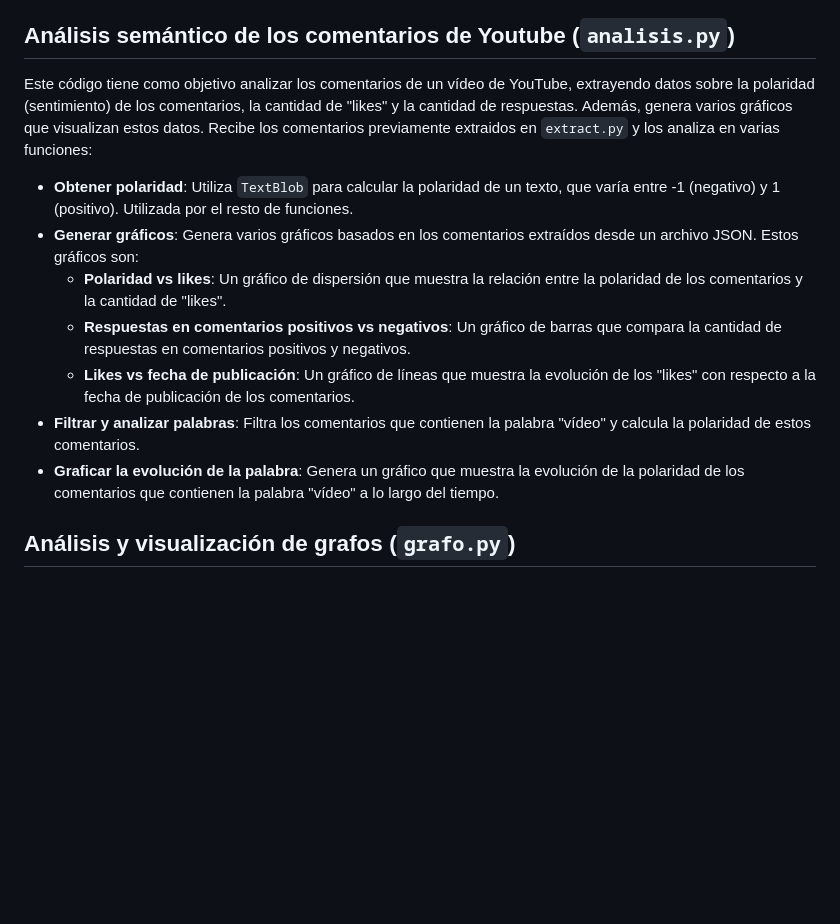
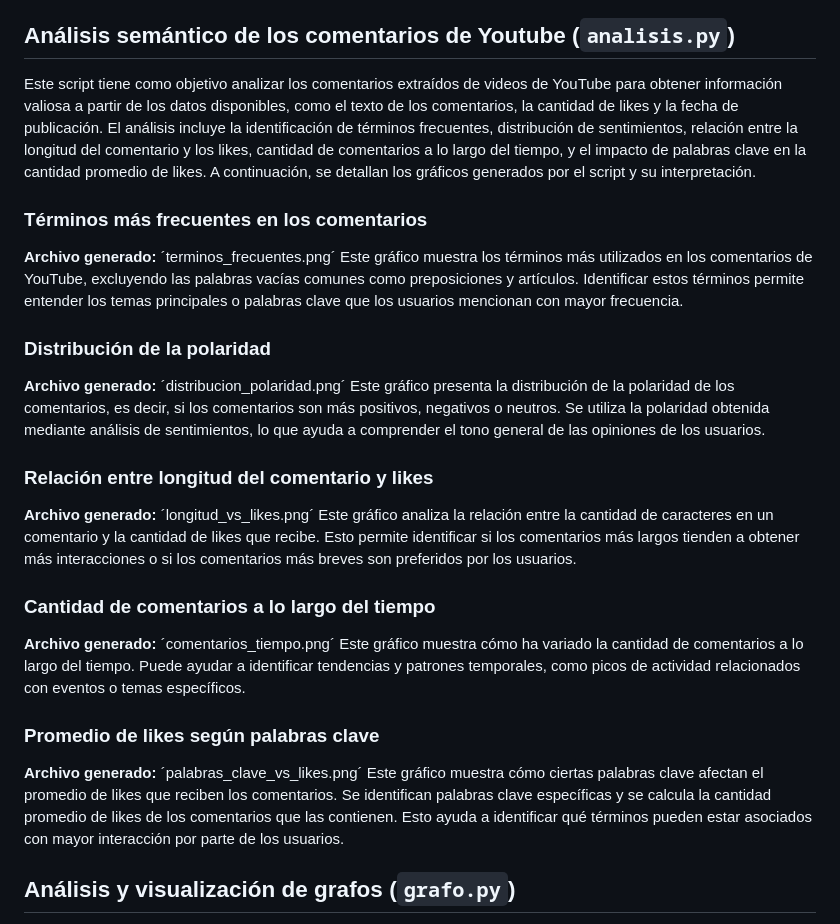
Before and after one commit to Allera01/fdi-soc-BRO, a Markdown page: proyecto_final/informe_final.md, the part around the change. GitHub-like rendering; blank space fills up the shorter version.

Commit message:
Update informe_final.md (explicación del analisis.py)

```diff
--- a/proyecto_final/informe_final.md
+++ b/proyecto_final/informe_final.md
@@ -114,16 +114,27 @@ Este script es útil para extraer comentarios que no solo provienen de los usuar
 
 ## Análisis semántico de los comentarios de Youtube (`analisis.py`)
 
-Este código tiene como objetivo analizar los comentarios de un vídeo de YouTube, extrayendo datos sobre la polaridad (sentimiento) de los comentarios, la cantidad de "likes" y la cantidad de respuestas.
-Además, genera varios gráficos que visualizan estos datos. Recibe los comentarios previamente extraidos en `extract.py` y los analiza en varias funciones:
+Este script tiene como objetivo analizar los comentarios extraídos de videos de YouTube para obtener información valiosa a partir de los datos disponibles, como el texto de los comentarios, la cantidad de likes y la fecha de publicación. El análisis incluye la identificación de términos frecuentes, distribución de sentimientos, relación entre la longitud del comentario y los likes, cantidad de comentarios a lo largo del tiempo, y el impacto de palabras clave en la cantidad promedio de likes. A continuación, se detallan los gráficos generados por el script y su interpretación.
 
-- **Obtener polaridad**: Utiliza `TextBlob` para calcular la polaridad de un texto, que varía entre -1 (negativo) y 1 (positivo). Utilizada por el resto de funciones.
-- **Generar gráficos**: Genera varios gráficos basados en los comentarios extraídos desde un archivo JSON. Estos gráficos son:
-    - **Polaridad vs likes**: Un gráfico de dispersión que muestra la relación entre la polaridad de los comentarios y la cantidad de "likes".
-    - **Respuestas en comentarios positivos vs negativos**: Un gráfico de barras que compara la cantidad de respuestas en comentarios positivos y negativos.
-    - **Likes vs fecha de publicación**: Un gráfico de líneas que muestra la evolución de los "likes" con respecto a la fecha de publicación de los comentarios.
-- **Filtrar y analizar palabras**: Filtra los comentarios que contienen la palabra "vídeo" y calcula la polaridad de estos comentarios.
-- **Graficar la evolución de la palabra**: Genera un gráfico que muestra la evolución de la polaridad de los comentarios que contienen la palabra "vídeo" a lo largo del tiempo.
+### **Términos más frecuentes en los comentarios**
+**Archivo generado:** ´terminos_frecuentes.png´
+Este gráfico muestra los términos más utilizados en los comentarios de YouTube, excluyendo las palabras vacías comunes como preposiciones y artículos. Identificar estos términos permite entender los temas principales o palabras clave que los usuarios mencionan con mayor frecuencia.
+
+### **Distribución de la polaridad**
+**Archivo generado:** ´distribucion_polaridad.png´
+Este gráfico presenta la distribución de la polaridad de los comentarios, es decir, si los comentarios son más positivos, negativos o neutros. Se utiliza la polaridad obtenida mediante análisis de sentimientos, lo que ayuda a comprender el tono general de las opiniones de los usuarios.
+
+### **Relación entre longitud del comentario y likes**
+**Archivo generado:** ´longitud_vs_likes.png´
+Este gráfico analiza la relación entre la cantidad de caracteres en un comentario y la cantidad de likes que recibe. Esto permite identificar si los comentarios más largos tienden a obtener más interacciones o si los comentarios más breves son preferidos por los usuarios.
+
+### **Cantidad de comentarios a lo largo del tiempo**
+**Archivo generado:** ´comentarios_tiempo.png´
+Este gráfico muestra cómo ha variado la cantidad de comentarios a lo largo del tiempo. Puede ayudar a identificar tendencias y patrones temporales, como picos de actividad relacionados con eventos o temas específicos.
+
+### **Promedio de likes según palabras clave**
+**Archivo generado:** ´palabras_clave_vs_likes.png´
+Este gráfico muestra cómo ciertas palabras clave afectan el promedio de likes que reciben los comentarios. Se identifican palabras clave específicas y se calcula la cantidad promedio de likes de los comentarios que las contienen. Esto ayuda a identificar qué términos pueden estar asociados con mayor interacción por parte de los usuarios.
 
 ## Análisis y visualización de grafos (`grafo.py`)
 
```
